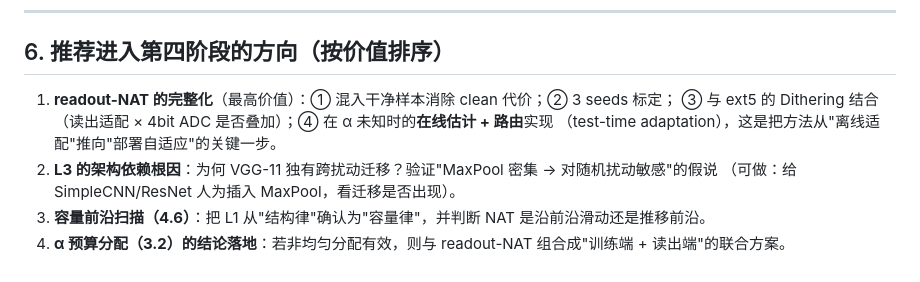
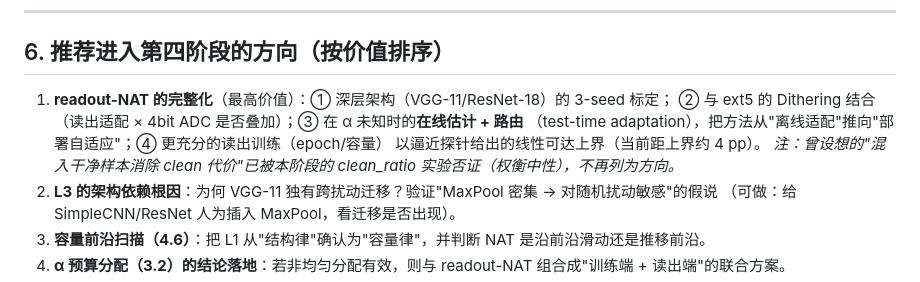
Before and after one commit to DREAMERhyh/2026-Inno-CIM-UCAS-competition, a Markdown page: 第三阶段报告.md, the part around the change. GitHub-like rendering.

Commit message:
v3: 报告修正第四阶段建议（移除已被否证的 clean 混合方向）

```diff
--- a/第三阶段报告.md
+++ b/第三阶段报告.md
@@ -179,9 +179,11 @@
 
 ## 6. 推荐进入第四阶段的方向（按价值排序）
 
-1. **readout-NAT 的完整化**（最高价值）：① 混入干净样本消除 clean 代价；② 3 seeds 标定；
-   ③ 与 ext5 的 Dithering 结合（读出适配 × 4bit ADC 是否叠加）；④ 在 α 未知时的**在线估计 + 路由**实现
-   （test-time adaptation），这是把方法从"离线适配"推向"部署自适应"的关键一步。
+1. **readout-NAT 的完整化**（最高价值）：① 深层架构（VGG-11/ResNet-18）的 3-seed 标定；
+   ② 与 ext5 的 Dithering 结合（读出适配 × 4bit ADC 是否叠加）；③ 在 α 未知时的**在线估计 + 路由**
+   （test-time adaptation），把方法从"离线适配"推向"部署自适应"；④ 更充分的读出训练（epoch/容量）
+   以逼近探针给出的线性可达上界（当前距上界约 4 pp）。
+   *注：曾设想的"混入干净样本消除 clean 代价"已被本阶段的 clean_ratio 实验否证（权衡中性），不再列为方向。*
 2. **L3 的架构依赖根因**：为何 VGG-11 独有跨扰动迁移？验证"MaxPool 密集 → 对随机扰动敏感"的假说
    （可做：给 SimpleCNN/ResNet 人为插入 MaxPool，看迁移是否出现）。
 3. **容量前沿扫描（4.6）**：把 L1 从"结构律"确认为"容量律"，并判断 NAT 是沿前沿滑动还是推移前沿。
```
